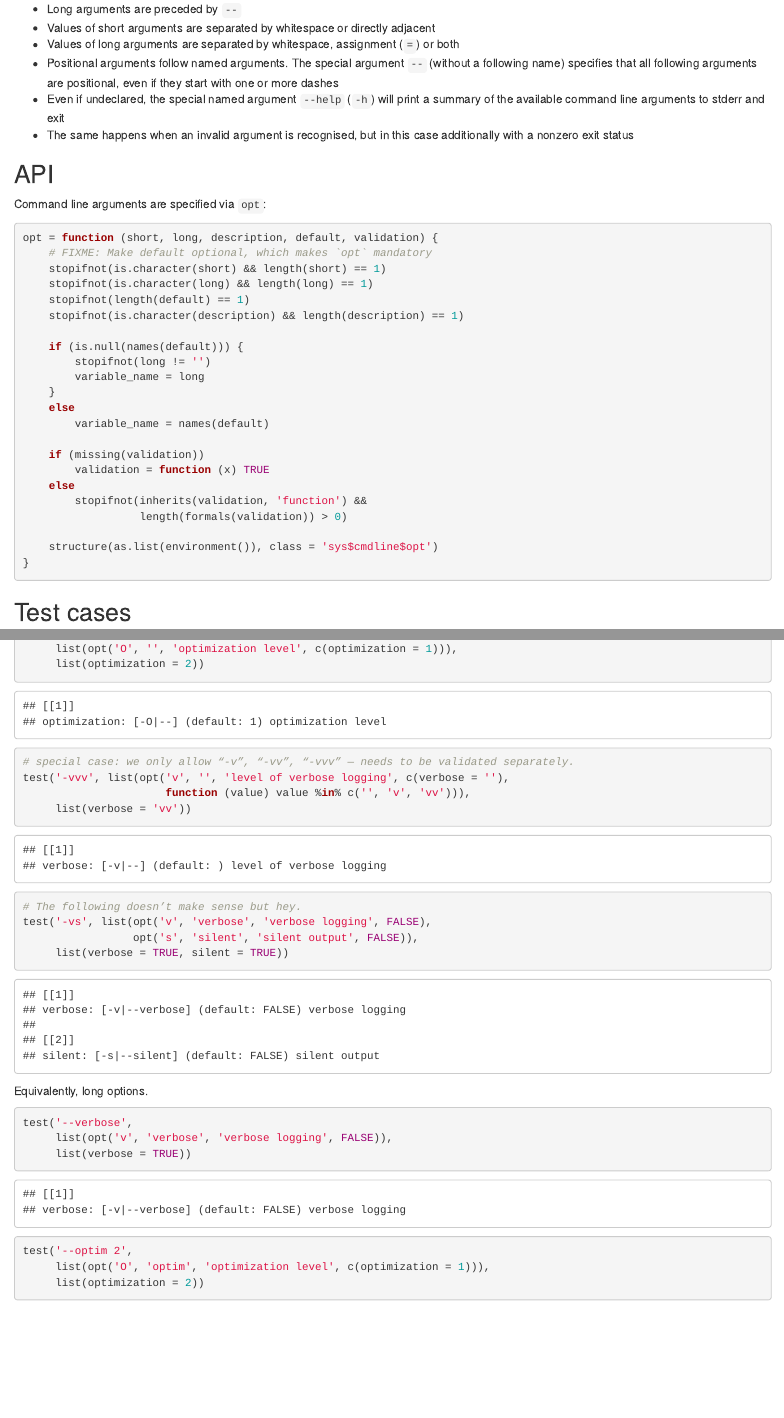
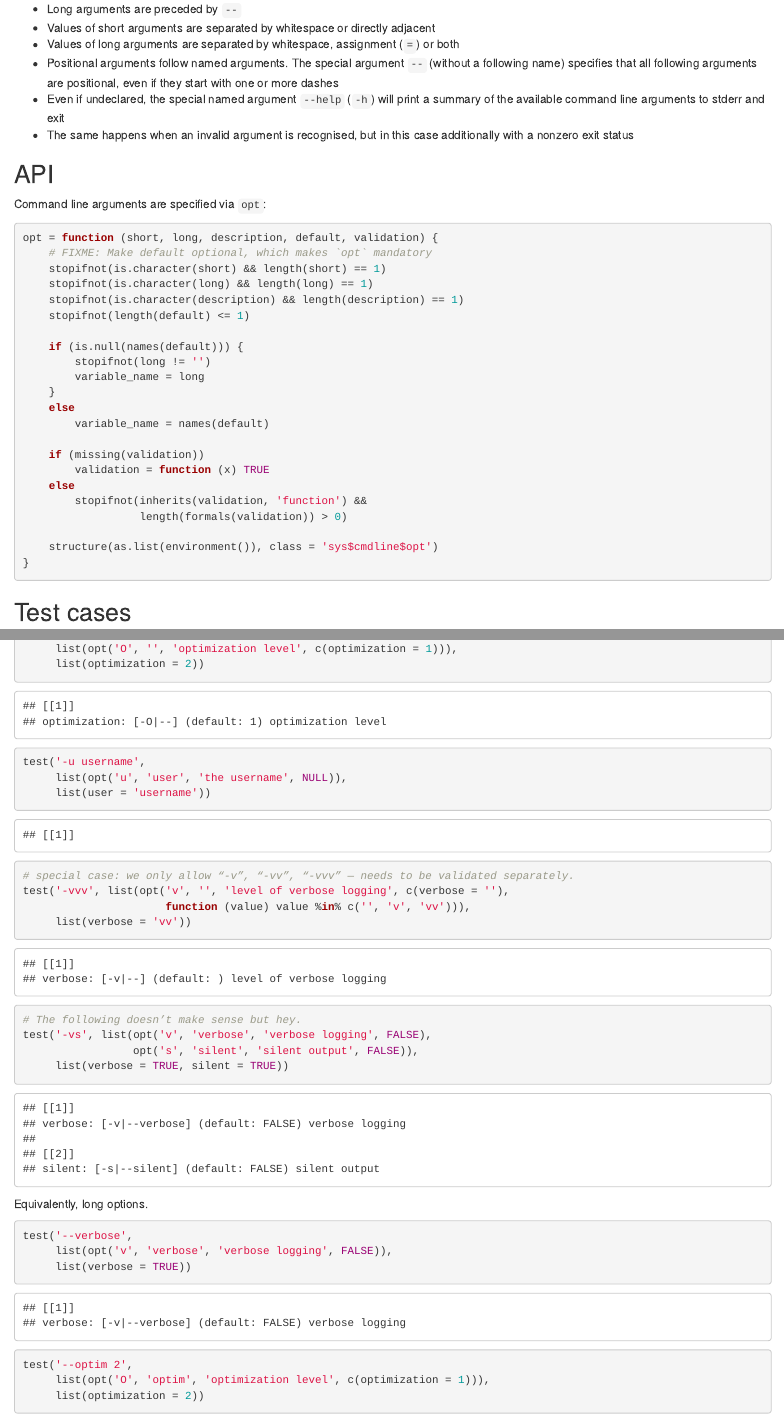
Before and after one commit to klmr/sys, an R Markdown document (cmdline_spec.rmd): the page in a window 1100 px wide, from 340 px down, and a second part further down, joined at a grey line. Rendered offline with R 4.5, knitr and Pandoc, with nearby package versions.

Commit message:
Allow providing a default value of `NULL`

```diff
--- a/cmdline_spec.rmd
+++ b/cmdline_spec.rmd
@@ -38,8 +38,8 @@ opt = function (short, long, description, default, validation) {
     # FIXME: Make default optional, which makes `opt` mandatory
     stopifnot(is.character(short) && length(short) == 1)
     stopifnot(is.character(long) && length(long) == 1)
-    stopifnot(length(default) == 1)
     stopifnot(is.character(description) && length(description) == 1)
+    stopifnot(length(default) <= 1)
 
     if (is.null(names(default))) {
         stopifnot(long != '')
@@ -98,6 +98,9 @@ test('-v',
 test('-O2',
      list(opt('O', '', 'optimization level', c(optimization = 1))),
      list(optimization = 2))
+test('-u username',
+     list(opt('u', 'user', 'the username', NULL)),
+     list(user = 'username'))
 # special case: we only allow “-v”, “-vv”, “-vvv” — needs to be validated separately.
 test('-vvv', list(opt('v', '', 'level of verbose logging', c(verbose = ''),
                       function (value) value %in% c('', 'v', 'vv'))),
```
